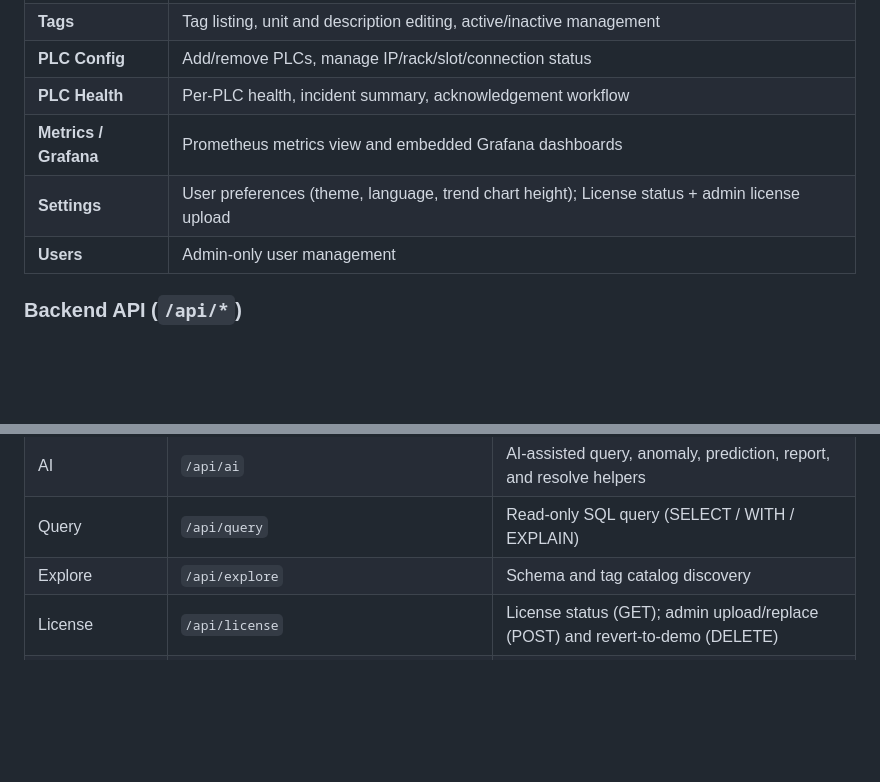
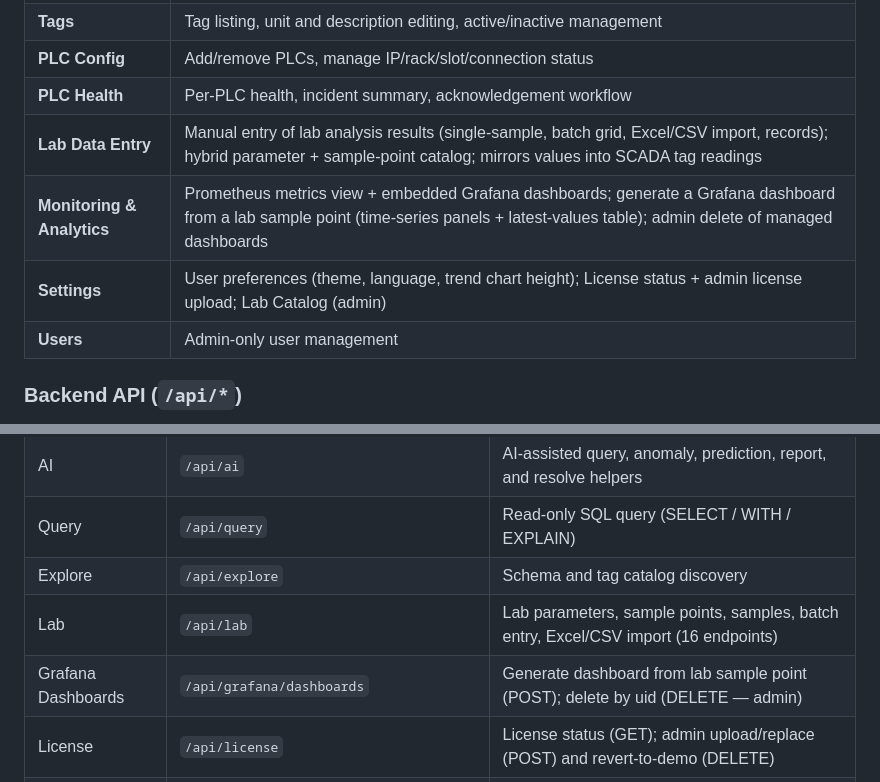
Before and after one commit to bmdersleri/smart, a Markdown page: README.md, 2 parts joined by grey strips. Rendered like a GitHub page; blank space fills up the shorter version.

```diff
--- a/README.md
+++ b/README.md
@@ -27,8 +27,9 @@ Collects data directly from Siemens S7-1500 PLCs, stores it in a time-series dat
 | **Tags** | Tag listing, unit and description editing, active/inactive management |
 | **PLC Config** | Add/remove PLCs, manage IP/rack/slot/connection status |
 | **PLC Health** | Per-PLC health, incident summary, acknowledgement workflow |
-| **Metrics / Grafana** | Prometheus metrics view and embedded Grafana dashboards |
-| **Settings** | User preferences (theme, language, trend chart height); License status + admin license upload |
+| **Lab Data Entry** | Manual entry of lab analysis results (single-sample, batch grid, Excel/CSV import, records); hybrid parameter + sample-point catalog; mirrors values into SCADA tag readings |
+| **Monitoring & Analytics** | Prometheus metrics view + embedded Grafana dashboards; generate a Grafana dashboard from a lab sample point (time-series panels + latest-values table); admin delete of managed dashboards |
+| **Settings** | User preferences (theme, language, trend chart height); License status + admin license upload; Lab Catalog (admin) |
 | **Users** | Admin-only user management |
 
 ### Backend API (`/api/*`)
@@ -49,6 +50,8 @@ Collects data directly from Siemens S7-1500 PLCs, stores it in a time-series dat
 | AI | `/api/ai` | AI-assisted query, anomaly, prediction, report, and resolve helpers |
 | Query | `/api/query` | Read-only SQL query (SELECT / WITH / EXPLAIN) |
 | Explore | `/api/explore` | Schema and tag catalog discovery |
+| Lab | `/api/lab` | Lab parameters, sample points, samples, batch entry, Excel/CSV import (16 endpoints) |
+| Grafana Dashboards | `/api/grafana/dashboards` | Generate dashboard from lab sample point (POST); delete by uid (DELETE — admin) |
 | License | `/api/license` | License status (GET); admin upload/replace (POST) and revert-to-demo (DELETE) |
 | Health | `/live`, `/ready`, `/health`, `/metrics` | Liveness, readiness, system health, Prometheus metrics |
 
```
Also changed, not shown: CHANGELOG.md (+22 -0 lines), CLAUDE.md (+1 -0 lines).
